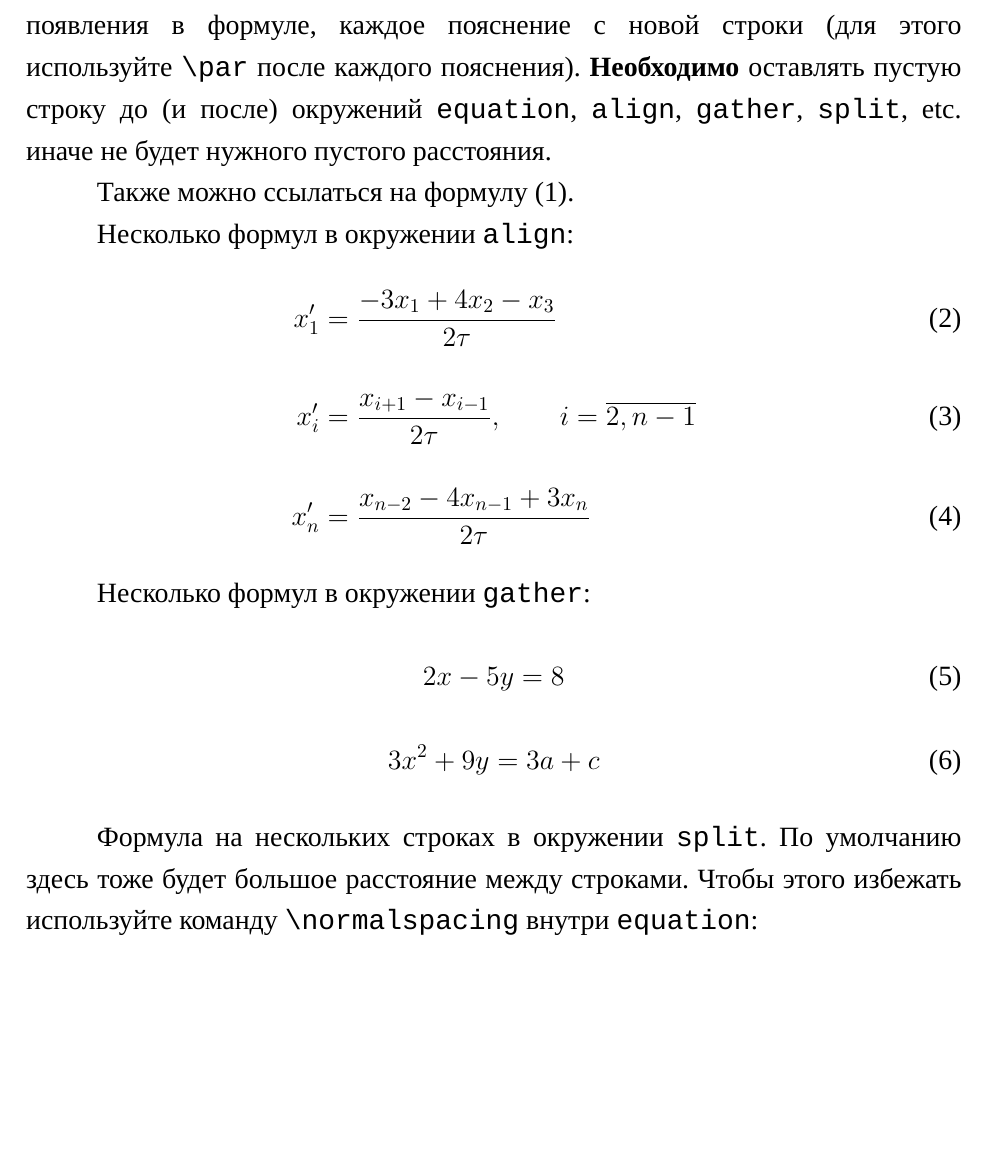
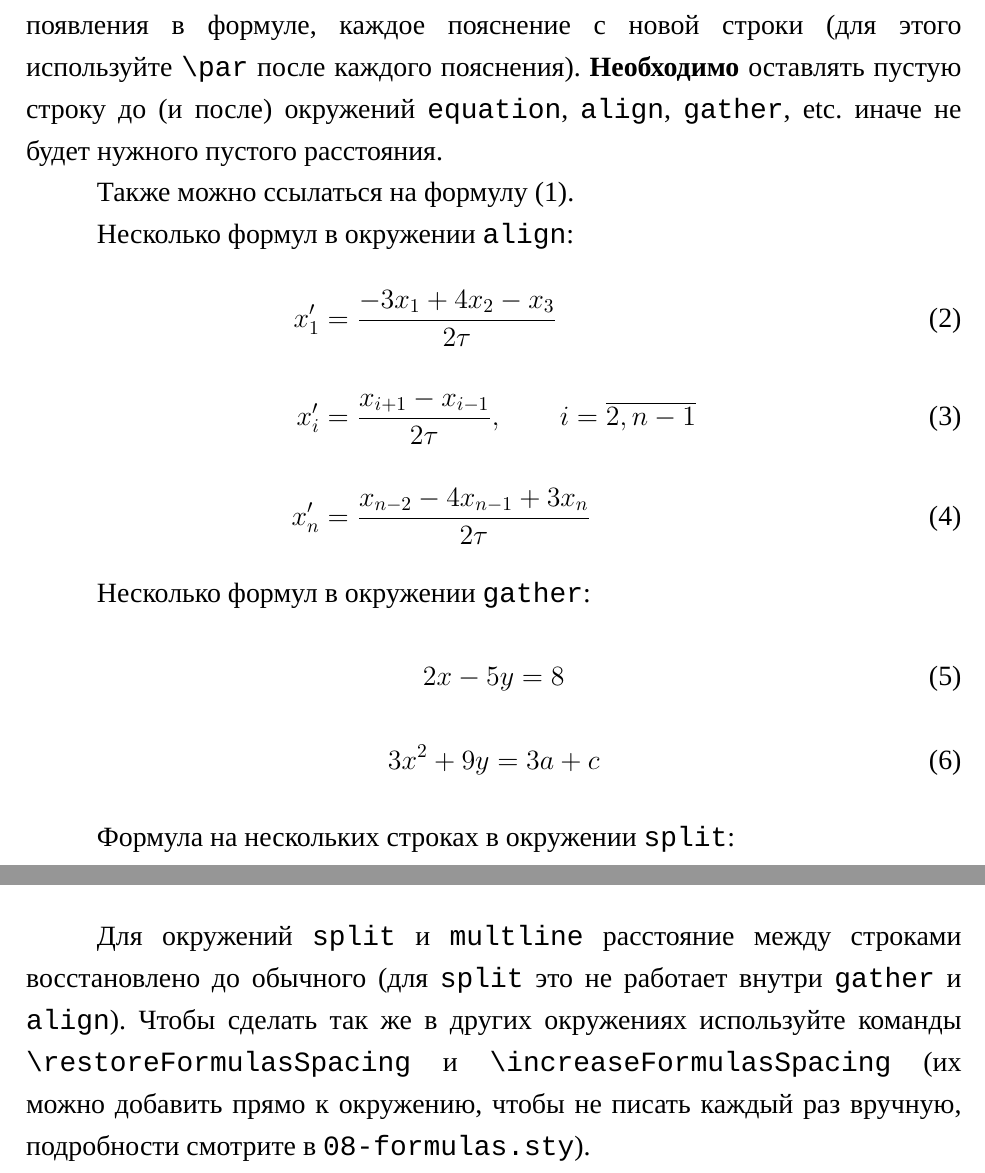
Before and after one commit to iktovr/diploma-latex-template, a LaTeX thesis (example/main.tex, which reads example/contents/2-09-formulas.tex): part of page 18 of 31 before the commit and two parts of pages 18 and 19 of 31 after it, the two joined at a grey line, cut so that both start at the same text, the shorter picture padded with empty space. Compiled offline with XeLaTeX; a missing font is replaced by an installed copy or a similar font.

Commit message:
Расстояние между строками в split уменьшено по умолчанию

```diff
--- a/example/contents/2-09-formulas.tex
+++ b/example/contents/2-09-formulas.tex
@@ -9,7 +9,7 @@
 
 где $E$ --- энергия,\par $m$ --- масса,\par $c$ --- скорость света.
 
-В таком случае точки и знаки препинания лучше оставить внутри формулы. Обратите внимание, что пояснения указываются в порядке появления в формуле, каждое пояснение с новой строки (для этого используйте \texttt{\textbackslash par} после каждого пояснения). \textbf{Необходимо} оставлять пустую строку до (и после) окружений \texttt{equation}, \texttt{align}, \texttt{gather}, \texttt{split}, etc. иначе не будет нужного пустого расстояния.
+В таком случае точки и знаки препинания лучше оставить внутри формулы. Обратите внимание, что пояснения указываются в порядке появления в формуле, каждое пояснение с новой строки (для этого используйте \texttt{\textbackslash par} после каждого пояснения). \textbf{Необходимо} оставлять пустую строку до (и после) окружений \texttt{equation}, \texttt{align}, \texttt{gather}, etc. иначе не будет нужного пустого расстояния.
 
 Также можно ссылаться на формулу~(\ref{f1}).
 
@@ -28,6 +28,6 @@ x'_n &= \frac{x_{n-2} - 4 x_{n-1} + 3 x_n}{2 \tau}
 3x^2 + 9y =  3a + c
 \end{gather}
 
-Формула на нескольких строках в окружении \texttt{split}. По умолчанию здесь тоже будет большое расстояние между строками. Чтобы этого избежать используйте команду \texttt{\textbackslash normalspacing} внутри \texttt{equation}:
+Формула на нескольких строках в окружении \texttt{split}:
 
 \begin{equation}
@@ -38,3 +37,8 @@ F = {} &\{F_{x} \in  F_{c} : (|S| > |C|) \cap {} \\
 & \cap (|S_{\mathrm{conected}}| > |S| - \varepsilon) \}
 \end{split}
 \end{equation}
+
+Для окружений \texttt{split} и \texttt{multline} расстояние между строками восстановлено до обычного
+(для \texttt{split} это не работает внутри \texttt{gather} и \texttt{align}).
+Чтобы сделать так же в других окружениях используйте команды \texttt{\textbackslash restoreFormulasSpacing} и \texttt{\textbackslash increaseFormulasSpacing}
+(их можно добавить прямо к окружению, чтобы не писать каждый раз вручную, подробности смотрите в \texttt{08-formulas.sty}).
```
Also changed, not shown: diploma/styles/08-formulas.sty (+9 -2 lines), example/main.pdf, example/contents/2-09-formulas.tex (1 more changed lines).
